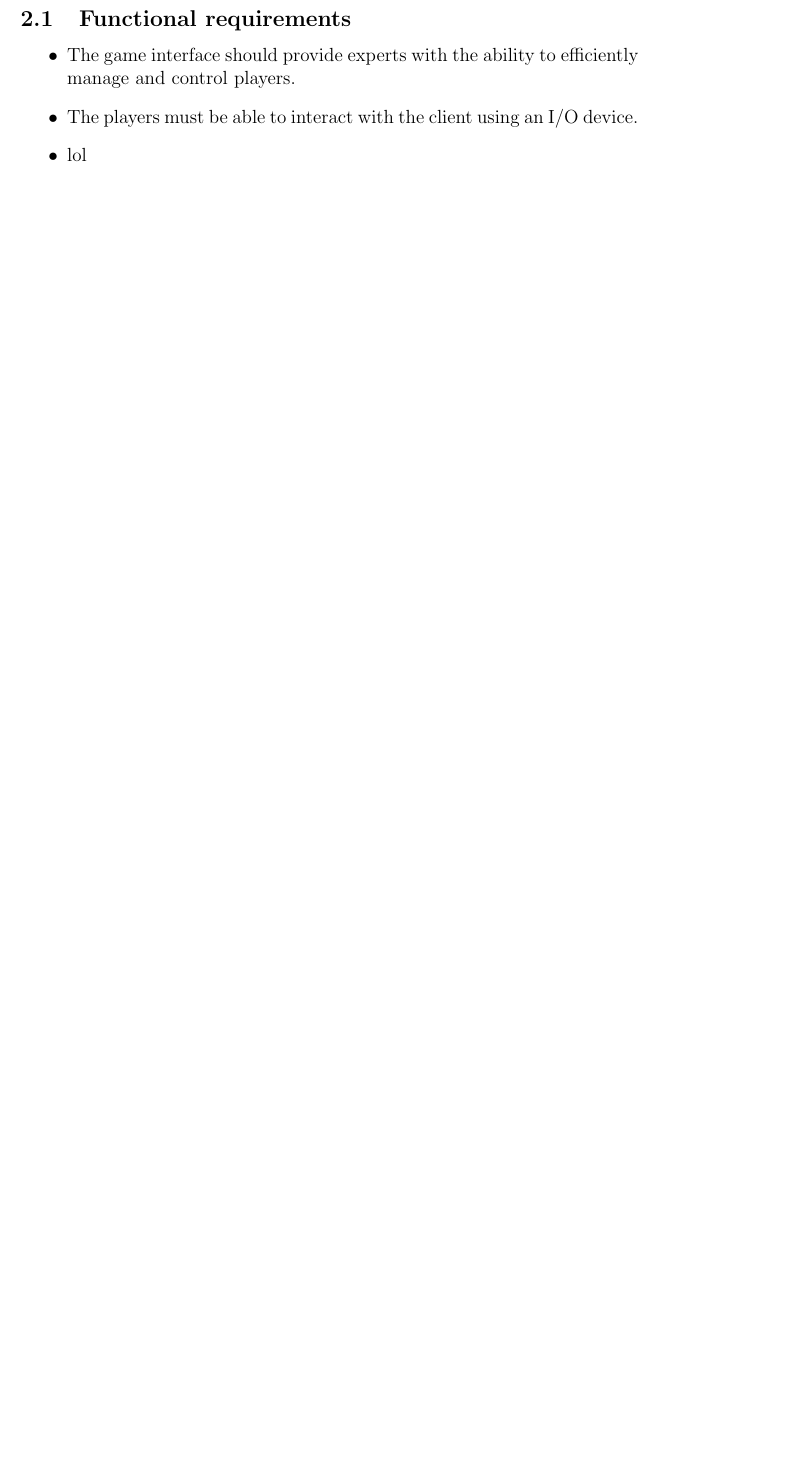
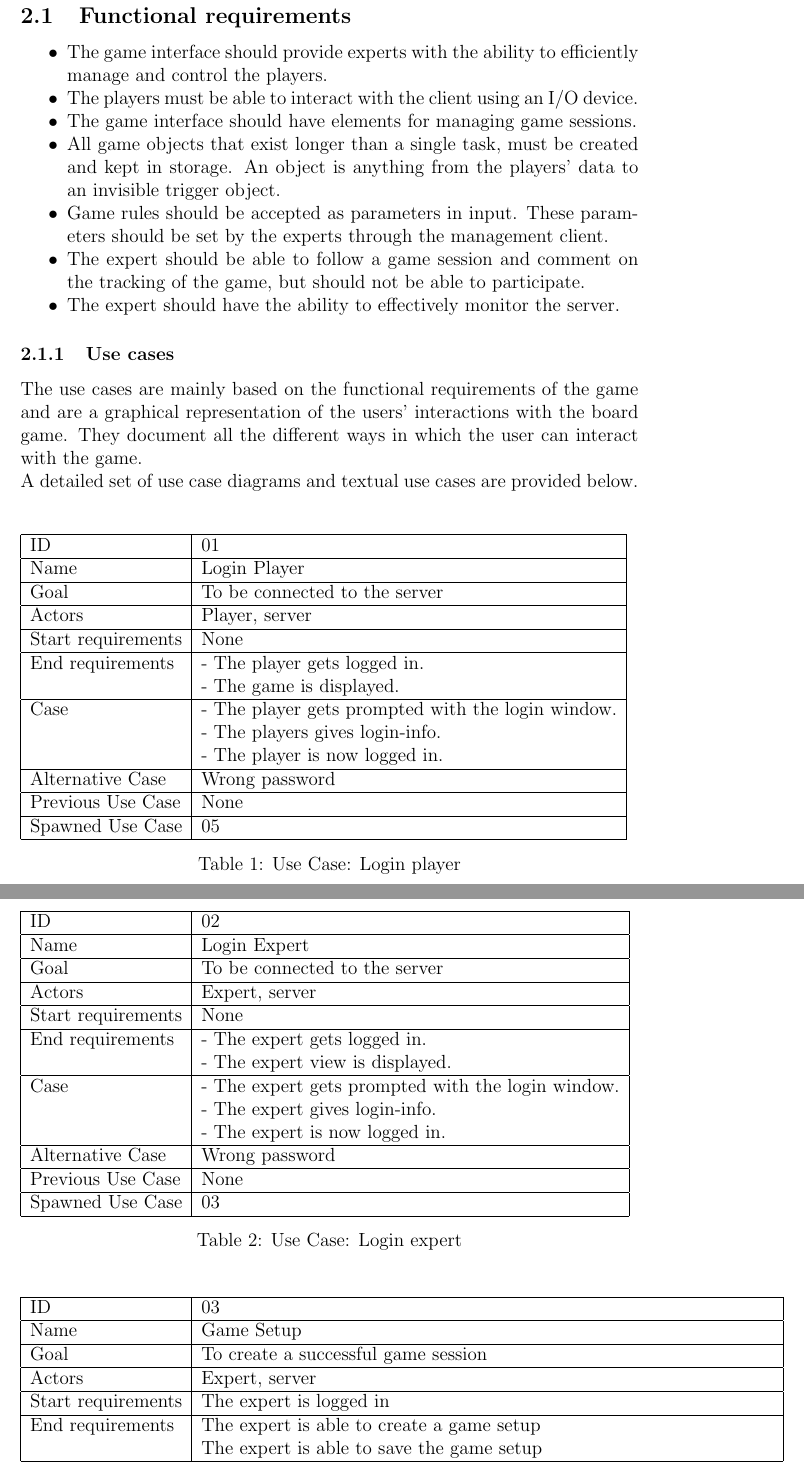
Before and after one commit to Jimtrim/dontpanic_docs, a LaTeX document (main.tex, which reads pages/requirements.tex): part of page 6 of 6 before the commit and two parts of pages 6 and 7 of 9 after it, the two joined at a grey line, cut so that both start at the same text, the shorter picture padded with empty space. The pictures show the PDF file main.pdf that the author committed with the source.

Commit message:
Paused during Use Case tables

```diff
--- a/pages/requirements.tex
+++ b/pages/requirements.tex
@@ -1,7 +1,70 @@
 \section{Requirements}
 \subsection{Functional requirements}
-\begin{itemize}
-	\item The game interface should provide experts with the ability to efficiently manage and control players.
+
+\begin{itemize} \setlength{\itemsep}{0cm}\setlength{\parskip}{0cm}
+	\item The game interface should provide experts with the ability to efficiently manage and control the players.
 	\item The players must be able to interact with the client using an I/O device.
-	\item lol
+	\item The game interface should have elements for managing game sessions.
+	\item All game objects that exist longer than a single task, must be created and kept in storage. An object is anything from the players’ data to an invisible trigger object.
+	\item Game rules should be accepted as parameters in input. These parameters should be set by the experts through the management client.
+	\item The expert should be able to follow a game session and comment on the tracking of the game, but should not be able to participate.
+	\item The expert should have the ability to effectively monitor the server.
 \end{itemize}
+\subsubsection{Use cases}
+The use cases are mainly based on the functional requirements of the game and are a graphical representation of the users’ interactions with the board game. They document all the different ways in which the user can interact with the game.
+\\
+A detailed set of use case diagrams and textual use cases are provided below.\\
+
+% Masse figurer, fiz later
+% \huge \emph{Masse figurer, fix later} \normalsize \\
+
+\begin{table}[H]
+\begin{tabular}{|l|l|} \hline
+	ID & 01\\ \hline
+	Name & Login Player\\ \hline
+	Goal & To be connected to the server\\ \hline
+	Actors & Player, server\\ \hline
+	Start requirements & None\\ \hline
+	End requirements & - The player gets logged in.\\
+					 & - The game is displayed.\\ \hline
+	Case & - The player gets prompted with the login window. \\
+		 	& - The players gives login-info.\\
+			& - The player is now logged in.\\ \hline
+	Alternative Case & Wrong password\\ \hline
+	Previous Use Case & None\\ \hline
+	Spawned Use Case & 05\\ \hline
+\end{tabular}
+\caption{Use Case: Login player}
+\label{fig:usecase01table}
+\end{table}
+
+
+\begin{table}[H]
+\begin{tabular}{|l|l|} \hline
+	ID & 02\\ \hline
+	Name & Login Expert\\ \hline
+	Goal & To be connected to the server\\ \hline
+	Actors & Expert, server\\ \hline
+	Start requirements & None\\ \hline
+	End requirements & - The expert gets logged in.\\
+					 & - The expert view is displayed.\\ \hline
+	Case & - The expert gets prompted with the login window. \\
+		 	& - The expert gives login-info.\\
+			& - The expert is now logged in.\\ \hline
+	Alternative Case & Wrong password\\ \hline
+	Previous Use Case & None\\ \hline
+	Spawned Use Case & 03\\ \hline
+\end{tabular}
+\caption{Use Case: Login expert}
+\label{fig:usecase02table}
+\end{table}
+
+\begin{table}[H]
+\begin{tabular}{|l|l|} \hline
+	ID & 03\\ \hline
+	Name & Game Setup\\ \hline
+	Goal & To create a successful game session\\ \hline
+	Actors & Expert, server\\ \hline
+	Start requirements & The expert is logged in\\ \hline
+	End requirements & The expert is able to create a game setup \\
+						& The expert is able to save the game setup\\ \hline
@@ -7,0 +79,16 @@
+	Previous Use Case & 02\\ \hline
+	Spawned Use Case & 04, 05\\ \hline
+\end{tabular}
+\caption{Use Case: Game Setup}
+\label{fig:usecase03table}
+\end{table}
+
+\begin{table}[H]
+\begin{tabular}{|l|l|}
+\hline
+	ID & 04\\ \hline
+	Name & Watcher\\ \hline
+	Goal & To get a non player version of the game\\ \hline
+	Actors & Expert, server\\ \hline
+	Start requirements & The expert is logged in, a game is running \\ \hline
+	End requirements & The expert is able to watch the wanted game\\ \hline
@@ -7,0 +99,11 @@
+	Previous Use Case & 02\\ \hline
+	Spawned Use Case & None\\ \hline
+\end{tabular}
+\caption{Use Case: Watcher}
+\label{fig:usecase04table}
+\end{table}
+
+\begin{table}[H]
+\begin{tabular}{|l|l|}
+\hline
+	ID & 05\\ \hline
@@ -7,0 +119,6 @@
+	Previous Use Case & 03 \\ \hline
+	Spawned Use Case & 06, 07\\ \hline
+\end{tabular}
+\caption{Use Case: Join Game}
+\label{fig:usecase05table}
+\end{table}
```
Also changed, not shown: main.tex (+10 -1 lines), pages/introduction.tex (+66 -32 lines), main.pdf, pages/requirements.tex (21 more changed lines), 2 other files.
